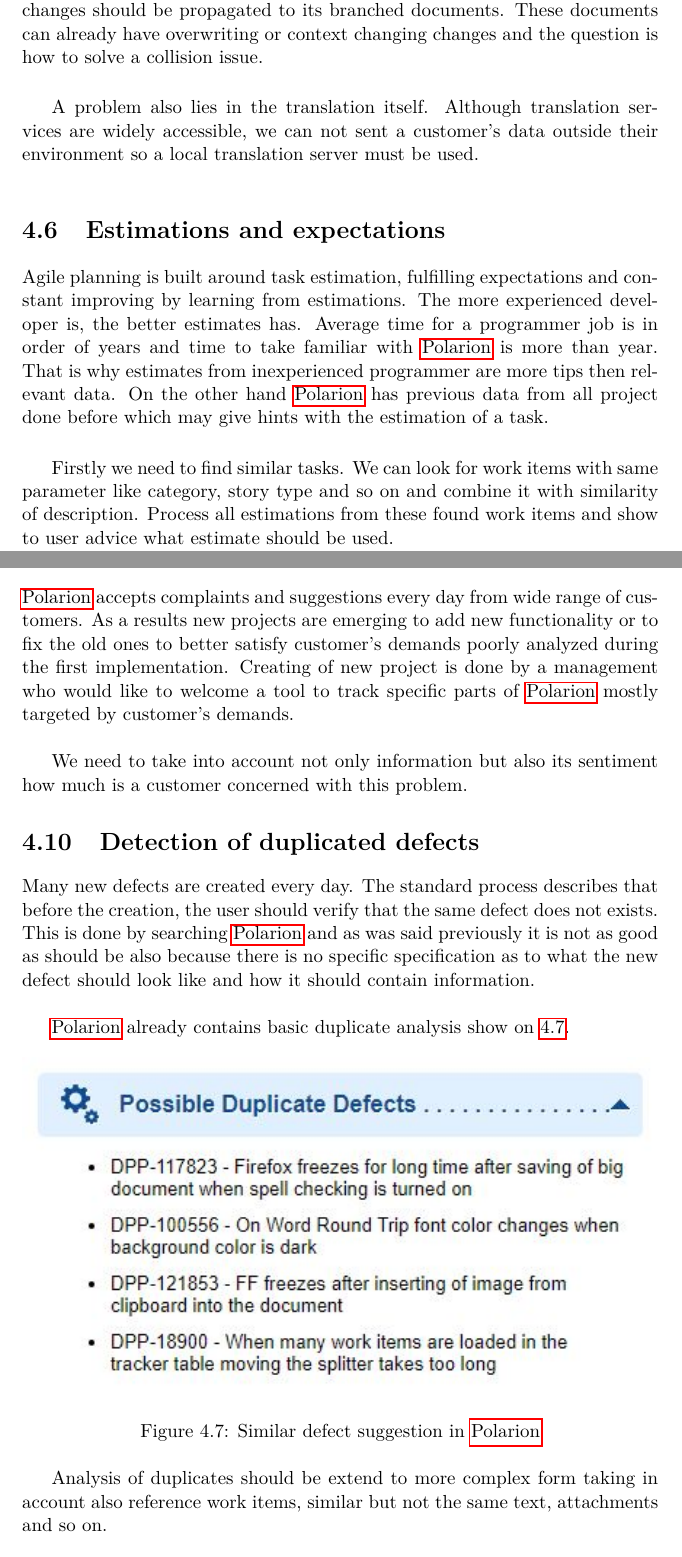
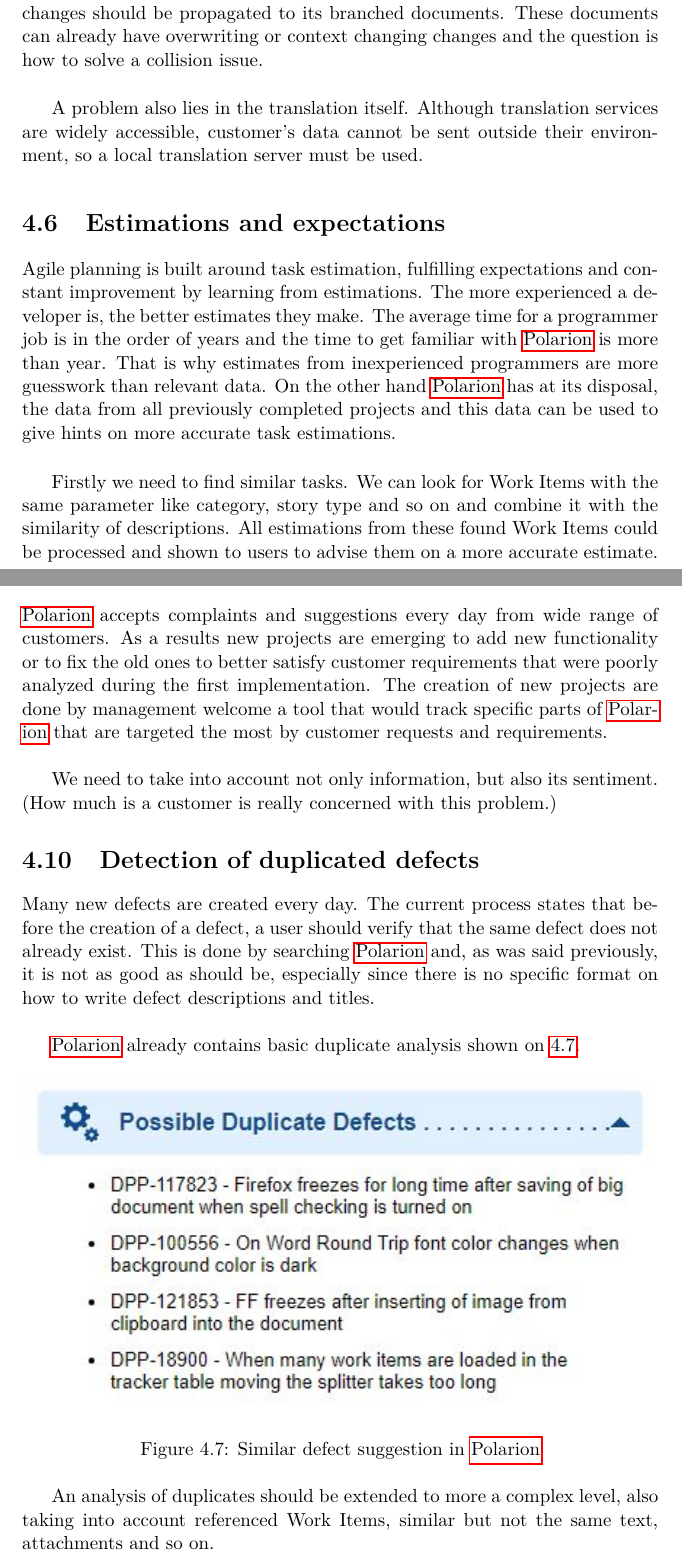
Before and after one commit to Drugnanov/DP_document, a LaTeX thesis (DP_Slama_Michal_2018.tex): two parts of pages 47 and 51 of 79, joined at a grey line, cut so that both start at the same text. Compiled offline with pdfLaTeX.

Commit message:
Up to 734 plus 957-1032
Up to 734 plus 957-1032

```diff
--- a/DP_Slama_Michal_2018.tex
+++ b/DP_Slama_Michal_2018.tex
@@ -628,13 +628,13 @@
 
 An important note is that a source document and a branched document are connected together, so that changes to one can be propagated to the other. The direction of propagation should be only from source to branched document because it is expected that a branched document will contain more information than its source. The first translation branched from a document has no problems but complications come when the source is changed and changes should be propagated to its branched documents. These documents can already have overwriting or context changing changes and the question is how to solve a collision issue. \\
 
-A problem also lies in the translation itself. Although translation services are widely accessible, we can not sent a customer's data outside their environment so a local translation server must be used.
+A problem also lies in the translation itself. Although translation services are widely accessible, customer's data cannot be sent outside their environment, so a local translation server must be used.
 
 \section{Estimations and expectations}
 
-Agile planning is built around task estimation, fulfilling expectations and constant improving by learning from estimations. The more experienced developer is, the better estimates has. Average time for a programmer job is in order of years and time to take familiar with \acrshort{polarion} is more than year. That is why estimates from inexperienced programmer are more tips then relevant data. On the other hand \acrshort{polarion} has previous data from all project done before which may give hints with the estimation of a task.\\
+Agile planning is built around task estimation, fulfilling expectations and constant improvement by learning from estimations. The more experienced a developer is, the better estimates they make. The average time for a programmer job is in the order of years and the time to get familiar with \acrshort{polarion} is more than year. That is why estimates from inexperienced programmers are more guesswork  than relevant data. On the other hand \acrshort{polarion} has at its disposal, the data from all previously completed projects and this data can be used to give hints on more accurate task estimations.\\
 
-Firstly we need to find similar tasks. We can look for work items with same parameter like category, story type and so on and combine it with similarity of description. Process all estimations from these found work items and show to user advice what estimate should be used.
+Firstly we need to find similar tasks. We can look for Work Items with the same parameter like category, story type and so on and combine it with the similarity of descriptions. All estimations from these found Work Items could be processed and shown to users to advise them on a more accurate estimate.
 
 \begin{figure}[h!]\centering
 	\includegraphics[width=1\textwidth]{pictures/polarion_estimation}
@@ -678,22 +678,22 @@
 
 \section{The most complained parts of Polarion}
 
-\acrshort{polarion} accepts complaints and suggestions every day from wide range of customers. As a results new projects are emerging to add new functionality or to fix the old ones to better satisfy customer's demands poorly analyzed during the first implementation. Creating of new project is done by a management who would like to welcome a tool to track specific parts of \acrshort{polarion} mostly targeted by customer's demands.\\
+\acrshort{polarion} accepts complaints and suggestions every day from wide range of customers. As a results new projects are emerging to add new functionality or to fix the old ones to better satisfy customer requirements that were poorly analyzed during the first implementation. The creation of new projects are done by management welcome a tool that would track specific parts of \acrshort{polarion} that are targeted the most by customer requests and requirements.\\
 
-We need to take into account not only information but also its sentiment how much is a customer concerned with this problem.
+We need to take into account not only information, but also its sentiment. (How much is a customer is really concerned with this problem.)
 
 \section{Detection of duplicated defects}
 
-Many new defects are created every day. The standard process describes that before the creation, the user should verify that the same defect does not exists. This is done by searching \acrshort{polarion} and as was said previously it is not as good as should be also because there is no specific specification as to what the new defect should look like and how it should contain information.\\
+Many new defects are created every day. The current process states that before the creation of a defect, a user should verify that the same defect does not already exist. This is done by searching \acrshort{polarion} and, as was said previously, it is not as good as should be, especially since there is no specific format on how to write defect descriptions and titles. \\
 
-\acrshort{polarion} already contains basic duplicate analysis show on \ref{fig:polarion_defect_similar}.
+\acrshort{polarion} already contains basic duplicate analysis shown on \ref{fig:polarion_defect_similar}.
 
 \begin{figure}[h!]\centering
 	\includegraphics[width=1\textwidth]{pictures/polarion_defect_similar}
 	\caption{Similar defect suggestion in \acrshort{polarion}}\label{fig:polarion_defect_similar}
 \end{figure}
 
-Analysis of duplicates should be extend to more complex form taking in account also reference work items, similar but not the same text, attachments and so on.
+An analysis of duplicates should be extended to more a complex level, also taking into account referenced Work Items, similar but not the same text, attachments and so on.
 
 \chapter{Proof of concept prototypes}
 
```
Also changed, not shown: DP_Slama_Michal_2018.tex (24 more changed lines).
